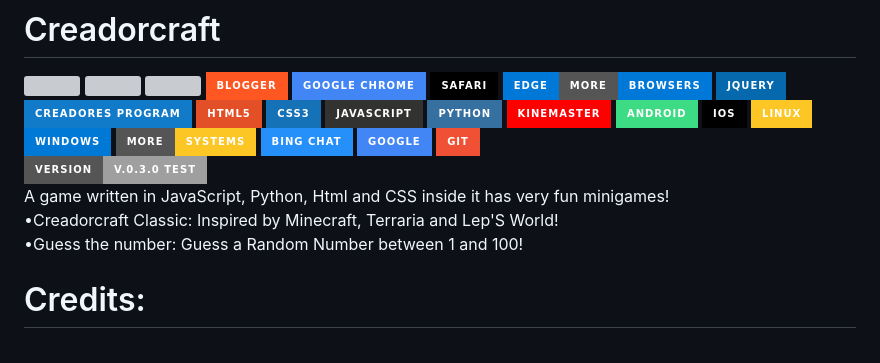
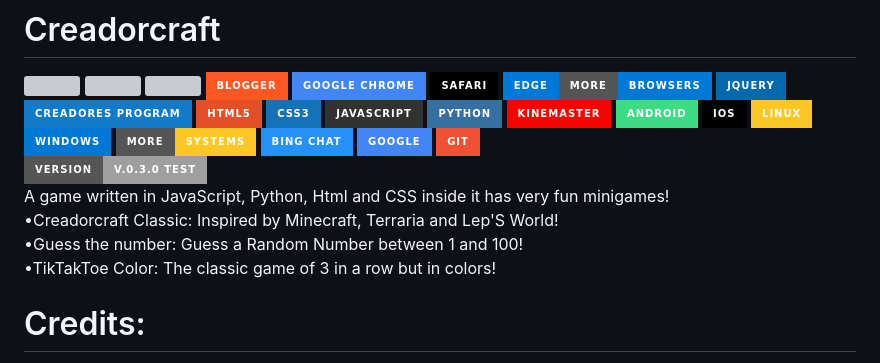
Before and after one commit to Creadores-Program/CreadorCraft-Arcade, a Markdown page: README.md, the part around the change. GitHub-like rendering; badges without logos; grey boxes are pictures that could not be loaded.

```diff
--- a/README.md
+++ b/README.md
@@ -4,7 +4,7 @@
 <br/>
 <img src='https://img.shields.io/badge/Version-v.0.3.0_Test-1997B5&?logo=cloudbeesk&logoColor=white&style=for-the-badge'/>
 <p>A game written in JavaScript, Python, Html and CSS inside it has very fun minigames!
-<br/>•Creadorcraft Classic: Inspired by Minecraft, Terraria and Lep'S World!<br/>•Guess the number: Guess a Random Number between 1 and 100!</p>
+<br/>•Creadorcraft Classic: Inspired by Minecraft, Terraria and Lep'S World!<br/>•Guess the number: Guess a Random Number between 1 and 100!<br/>•TikTakToe Color: The classic game of 3 in a row but in colors!</p>
 <h1>Credits:</h1>
 <center><p>Graphic design: Samurai997 and zNooby<br/>Programmer and Owner: Trollhunters501<br/>They helped with the Code: Daxolomeo, RextDev, Devcheck and Aldo_Rodrigo349<br/>Scripts Used in the Game:<br/>API's Google By Google,<br/> Clipboard.js By zenorocha,<br/>JQuery By Google,<br/>imagesloaded By desandro,<br/>masonry By David DeSandro,<br/>Pyscript By Pyscript_dev.<br/>Game Music:<br/>Epic Boss Fight<br/>Don't Rush Inst.<br/>Rush 2<br/>Combat Zone<br/>Arcade Center<br/>Maybe Not<br/>My Galaxy,<br/>Comic Comic Book,<br/>Neon Cityscape,<br/>Retro,<br/>Uncoventioal Inst.<br/>Creadores Program ©2023<br/><br/><img src="https://buttons.blogger.com/bloggerbutton2.gif" alt="Powered by Blogger"/></p></center>
 <h2>Try the Game:</h2>
```
